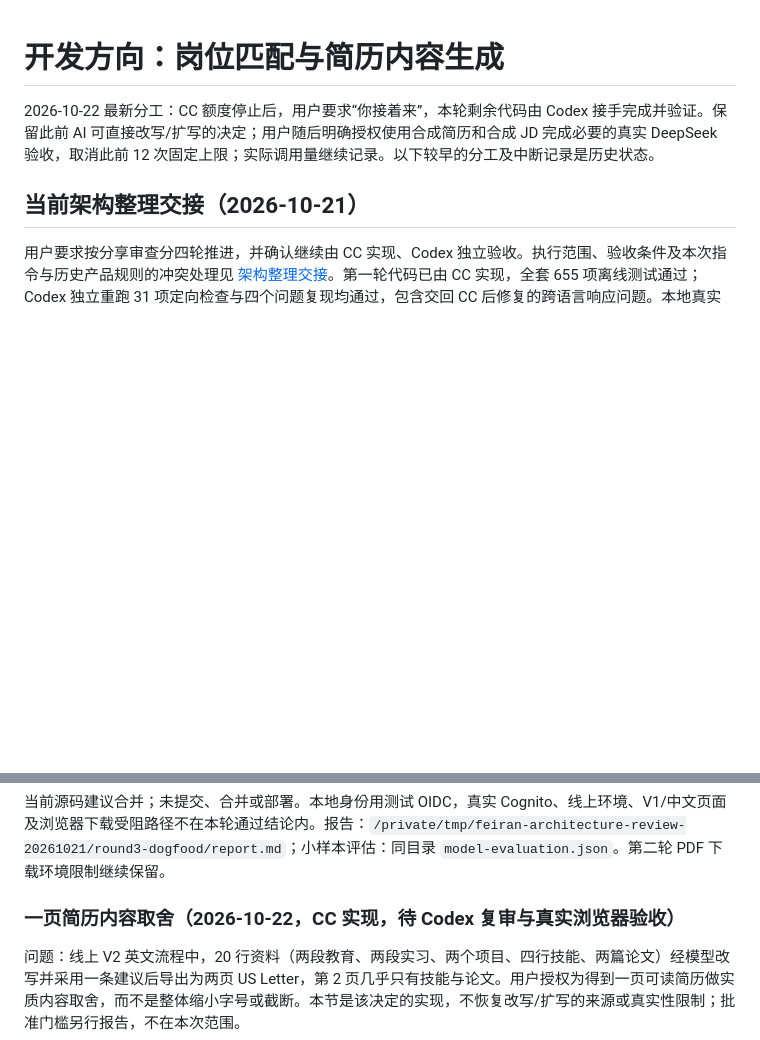
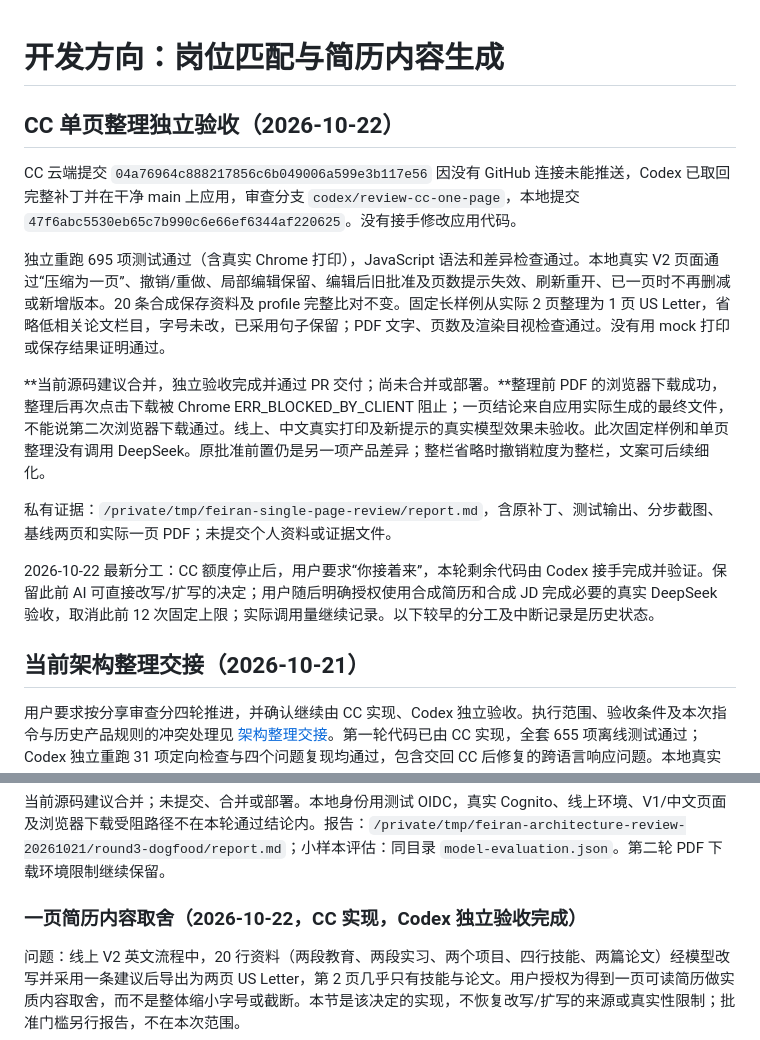
Before and after one commit to YIEXUWOSHIDUDE/Feiran, a Markdown page: docs/development.md, 2 parts joined by grey strips. Drawn GitHub-style; blank space fills up the shorter version.

Commit message:
Document independent acceptance of one-page CV fitting

```diff
--- a/docs/development.md
+++ b/docs/development.md
@@ -1,4 +1,15 @@
 # 开发方向：岗位匹配与简历内容生成
+
+## CC 单页整理独立验收（2026-10-22）
+
+CC 云端提交 `04a76964c888217856c6b049006a599e3b117e56` 因没有 GitHub 连接未能推送，Codex 已取回完整补丁并在干净 main 上应用，审查分支 `codex/review-cc-one-page`，本地提交 `47f6abc5530eb65c7b990c6e66ef6344af220625`。没有接手修改应用代码。
+
+独立重跑 695 项测试通过（含真实 Chrome 打印），JavaScript 语法和差异检查通过。本地真实 V2 页面通过“压缩为一页”、撤销/重做、局部编辑保留、编辑后旧批准及页数提示失效、刷新重开、已一页时不再删减或新增版本。20 条合成保存资料及 profile 完整比对不变。固定长样例从实际 2 页整理为 1 页 US Letter，省略低相关论文栏目，字号未改，已采用句子保留；PDF 文字、页数及渲染目视检查通过。没有用 mock 打印或保存结果证明通过。
+
+**当前源码建议合并，独立验收完成并通过 PR 交付；尚未合并或部署。**整理前 PDF 的浏览器下载成功，整理后再次点击下载被 Chrome ERR_BLOCKED_BY_CLIENT 阻止；一页结论来自应用实际生成的最终文件，不能说第二次浏览器下载通过。线上、中文真实打印及新提示的真实模型效果未验收。此次固定样例和单页整理没有调用 DeepSeek。原批准前置仍是另一项产品差异；整栏省略时撤销粒度为整栏，文案可后续细化。
+
+私有证据：`/private/tmp/feiran-single-page-review/report.md`，含原补丁、测试输出、分步截图、基线两页和实际一页 PDF；未提交个人资料或证据文件。
+
 
 2026-10-22 最新分工：CC 额度停止后，用户要求“你接着来”，本轮剩余代码由 Codex 接手完成并验证。保留此前 AI 可直接改写/扩写的决定；用户随后明确授权使用合成简历和合成 JD 完成必要的真实 DeepSeek 验收，取消此前 12 次固定上限；实际调用量继续记录。以下较早的分工及中断记录是历史状态。
 
@@ -35,7 +46,7 @@ README 中英文和 V2 计划已区分当前分支、历史设计及部署。核
 
 当前源码建议合并；未提交、合并或部署。本地身份用测试 OIDC，真实 Cognito、线上环境、V1/中文页面及浏览器下载受阻路径不在本轮通过结论内。报告：`/private/tmp/feiran-architecture-review-20261021/round3-dogfood/report.md`；小样本评估：同目录 `model-evaluation.json`。第二轮 PDF 下载环境限制继续保留。
 
-### 一页简历内容取舍（2026-10-22，CC 实现，待 Codex 复审与真实浏览器验收）
+### 一页简历内容取舍（2026-10-22，CC 实现，Codex 独立验收完成）
 
 问题：线上 V2 英文流程中，20 行资料（两段教育、两段实习、两个项目、四行技能、两篇论文）经模型改写并采用一条建议后导出为两页 US Letter，第 2 页几乎只有技能与论文。用户授权为得到一页可读简历做实质内容取舍，而不是整体缩小字号或截断。本节是该决定的实现，不恢复改写/扩写的来源或真实性限制；批准门槛另行报告，不在本次范围。
 
```
